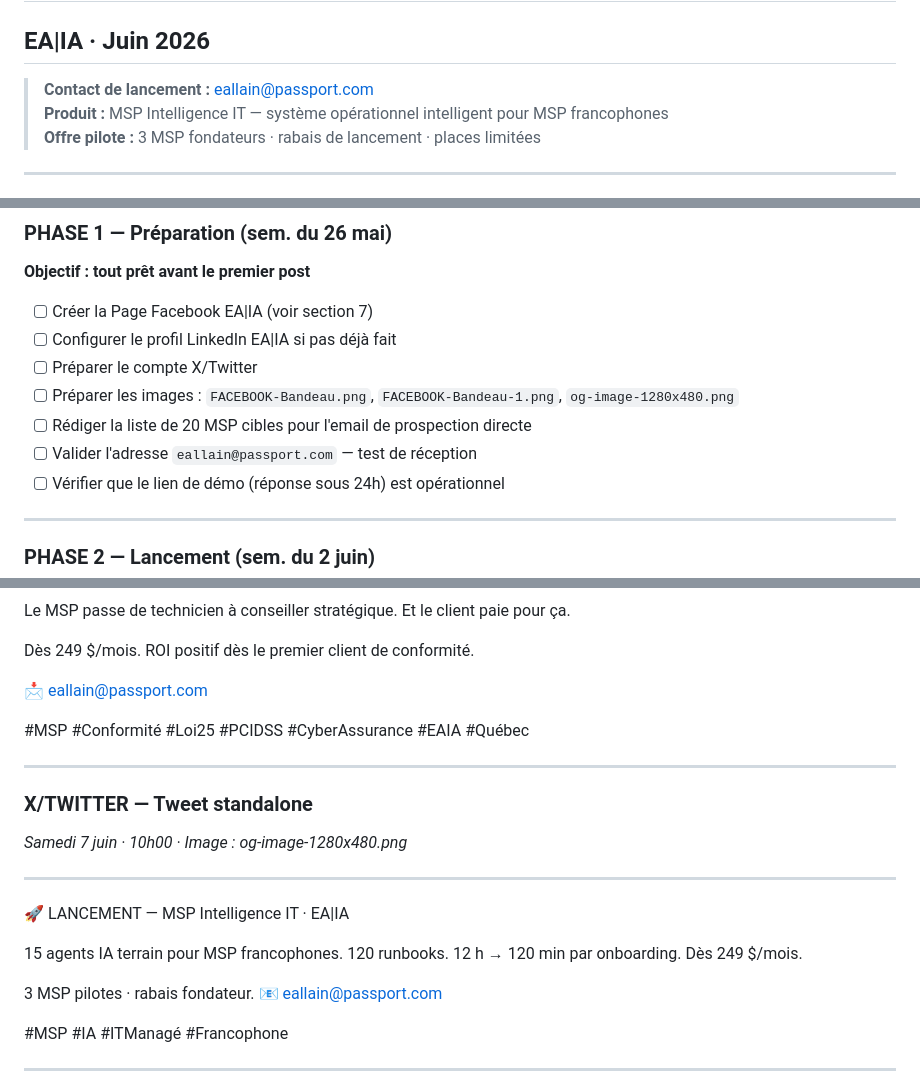
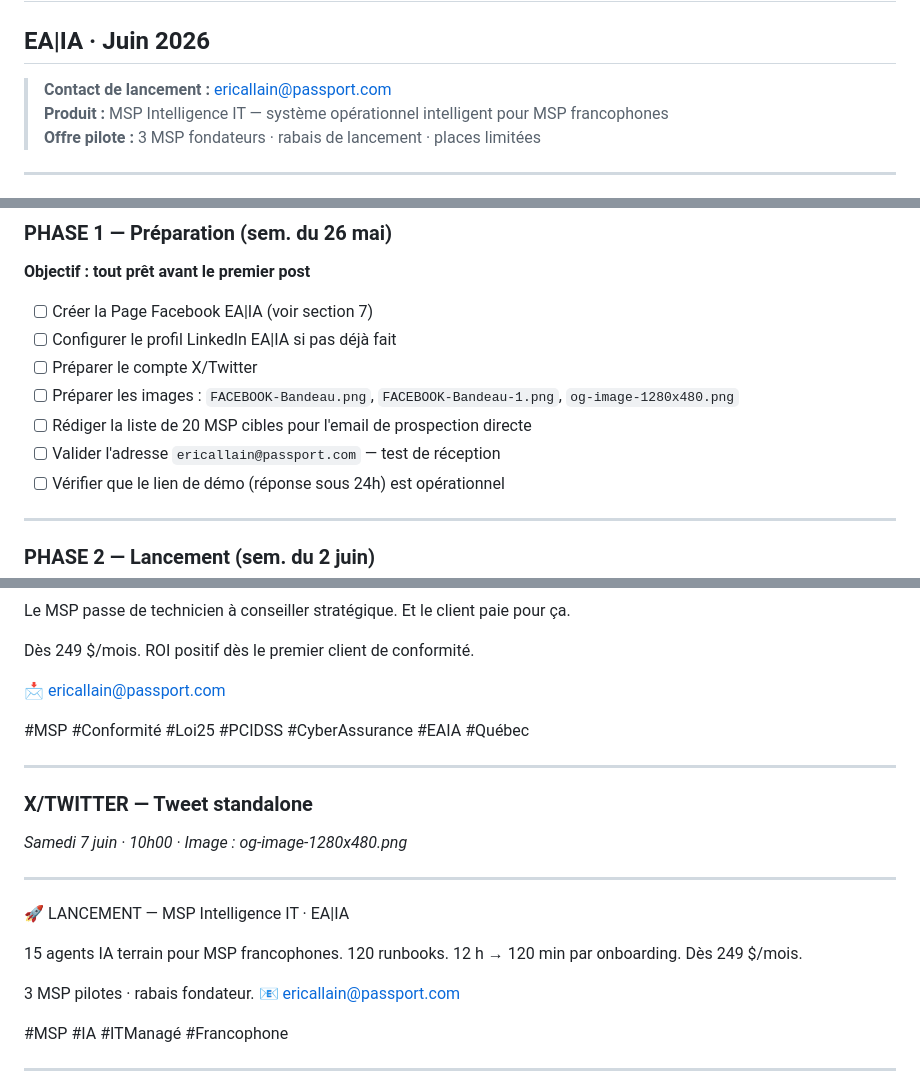
Before and after one commit to eriqallain-afk/github.io, a Markdown page: kit/KIT_LANCEMENT_MSP_2026.md, 3 parts joined by grey strips. GitHub-like rendering.

Commit message:
fix: correction email dans le kit de lancement
https://claude.ai/code/session_01JWdmer1hbUA3WFyLP6b3Rq

```diff
--- a/kit/KIT_LANCEMENT_MSP_2026.md
+++ b/kit/KIT_LANCEMENT_MSP_2026.md
@@ -1,7 +1,7 @@
 # KIT DE LANCEMENT — MSP Intelligence IT
 ## EA|IA · Juin 2026
 
-> **Contact de lancement :** eallain@passport.com
+> **Contact de lancement :** ericallain@passport.com
 > **Produit :** MSP Intelligence IT — système opérationnel intelligent pour MSP francophones
 > **Offre pilote :** 3 MSP fondateurs · rabais de lancement · places limitées
 
@@ -106,7 +106,7 @@
 - [ ] Préparer le compte X/Twitter
 - [ ] Préparer les images : `FACEBOOK-Bandeau.png`, `FACEBOOK-Bandeau-1.png`, `og-image-1280x480.png`
 - [ ] Rédiger la liste de 20 MSP cibles pour l'email de prospection directe
-- [ ] Valider l'adresse `eallain@passport.com` — test de réception
+- [ ] Valider l'adresse `ericallain@passport.com` — test de réception
 - [ ] Vérifier que le lien de démo (réponse sous 24h) est opérationnel
 
 ---
@@ -347,7 +347,7 @@ Et le client paie pour ça.
 
 Dès 249 $/mois. ROI positif dès le premier client de conformité.
 
-📩 eallain@passport.com
+📩 ericallain@passport.com
 
 #MSP #Conformité #Loi25 #PCIDSS #CyberAssurance #EAIA #Québec
 
@@ -364,7 +364,7 @@ Dès 249 $/mois. ROI positif dès le premier client de conformité.
 120 runbooks. 12 h → 120 min par onboarding. Dès 249 $/mois.
 
 3 MSP pilotes · rabais fondateur.
-📧 eallain@passport.com
+📧 ericallain@passport.com
 
 #MSP #IA #ITManagé #Francophone
 
```
Also changed, not shown: other parts of kit/KIT_LANCEMENT_MSP_2026.md (+13 -13 lines).
